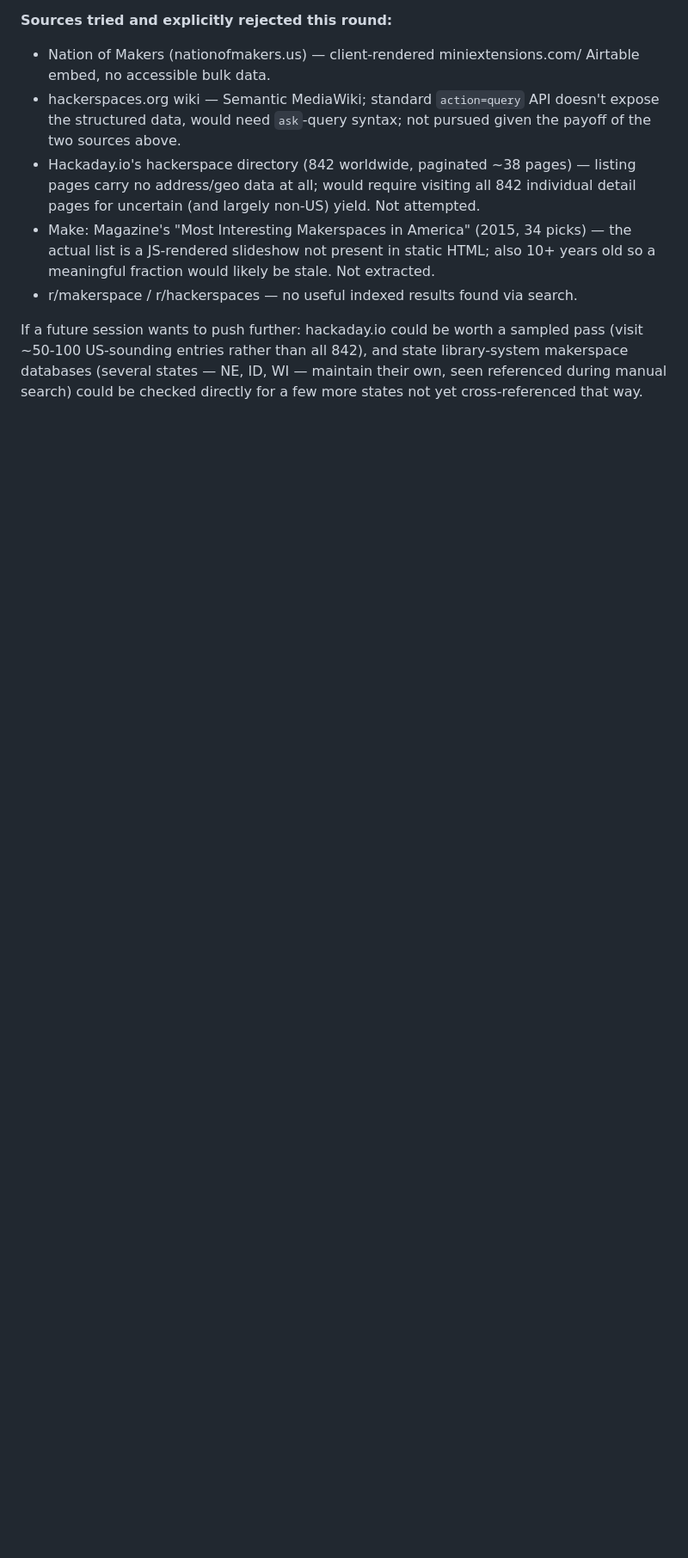
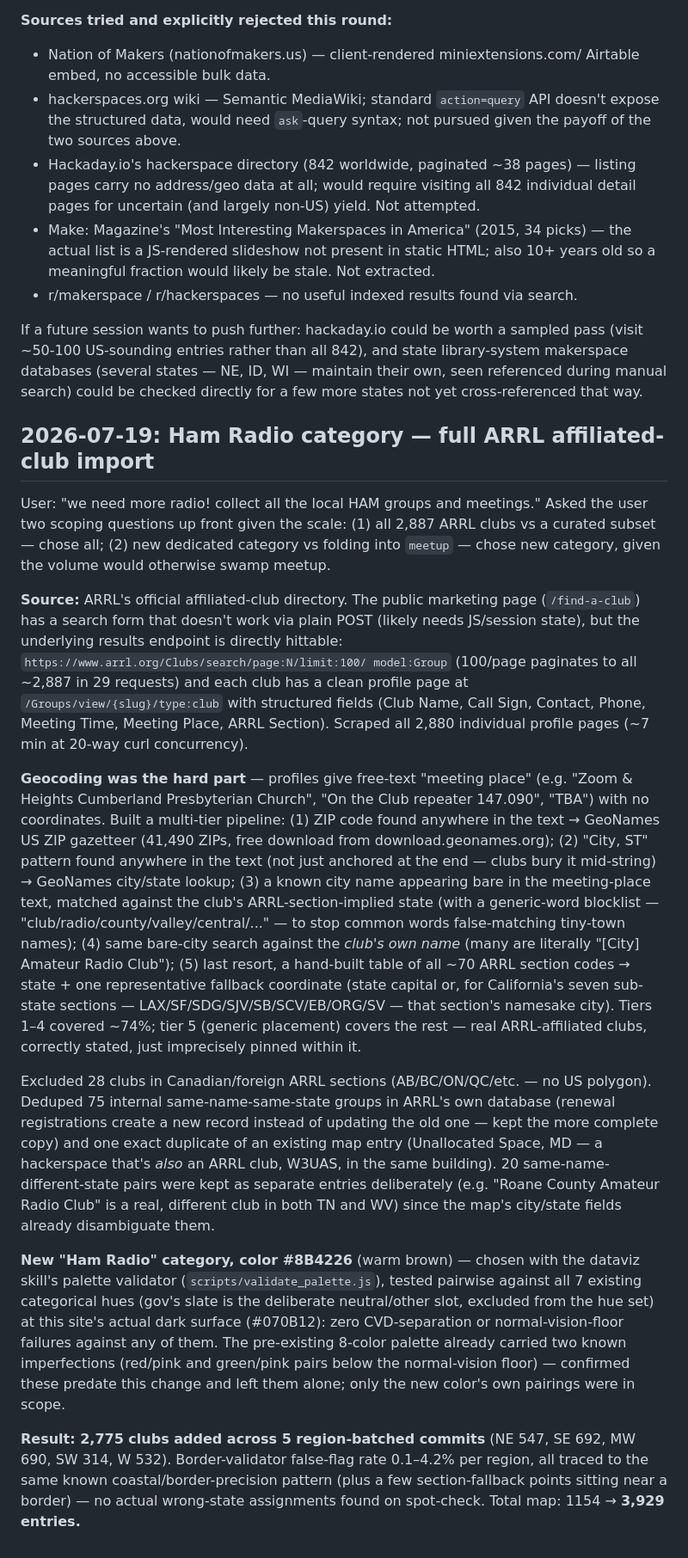
Before and after one commit to malcolm1014/us-cyber-map, a Markdown page: STATES.md, the part around the change. Shown at 86% size. Drawn GitHub-style; blank space fills up the shorter version.

Commit message:
STATES.md: document Ham Radio category + ARRL club import

```diff
--- a/STATES.md
+++ b/STATES.md
@@ -202,3 +202,65 @@ sampled pass (visit ~50-100 US-sounding entries rather than all 842), and
 state library-system makerspace databases (several states — NE, ID, WI —
 maintain their own, seen referenced during manual search) could be
 checked directly for a few more states not yet cross-referenced that way.
+
+## 2026-07-19: Ham Radio category — full ARRL affiliated-club import
+
+User: "we need more radio! collect all the local HAM groups and meetings."
+Asked the user two scoping questions up front given the scale: (1) all 2,887
+ARRL clubs vs a curated subset — chose all; (2) new dedicated category vs
+folding into `meetup` — chose new category, given the volume would otherwise
+swamp meetup.
+
+**Source:** ARRL's official affiliated-club directory. The public marketing
+page (`/find-a-club`) has a search form that doesn't work via plain
+POST (likely needs JS/session state), but the underlying results endpoint
+is directly hittable: `https://www.arrl.org/Clubs/search/page:N/limit:100/
+model:Group` (100/page paginates to all ~2,887 in 29 requests) and each
+club has a clean profile page at `/Groups/view/{slug}/type:club` with
+structured fields (Club Name, Call Sign, Contact, Phone, Meeting Time,
+Meeting Place, ARRL Section). Scraped all 2,880 individual profile pages
+(~7 min at 20-way curl concurrency).
+
+**Geocoding was the hard part** — profiles give free-text "meeting place"
+(e.g. "Zoom & Heights Cumberland Presbyterian Church", "On the Club repeater
+147.090", "TBA") with no coordinates. Built a multi-tier pipeline: (1) ZIP
+code found anywhere in the text → GeoNames US ZIP gazetteer (41,490 ZIPs,
+free download from download.geonames.org); (2) "City, ST" pattern found
+anywhere in the text (not just anchored at the end — clubs bury it mid-string)
+→ GeoNames city/state lookup; (3) a known city name appearing bare in the
+meeting-place text, matched against the club's ARRL-section-implied state
+(with a generic-word blocklist — "club/radio/county/valley/central/..." — to
+stop common words false-matching tiny-town names); (4) same bare-city search
+against the *club's own name* (many are literally "[City] Amateur Radio
+Club"); (5) last resort, a hand-built table of all ~70 ARRL section codes →
+state + one representative fallback coordinate (state capital or, for
+California's seven sub-state sections — LAX/SF/SDG/SJV/SB/SCV/EB/ORG/SV —
+that section's namesake city). Tiers 1–4 covered ~74%; tier 5 (generic
+placement) covers the rest — real ARRL-affiliated clubs, correctly stated,
+just imprecisely pinned within it.
+
+Excluded 28 clubs in Canadian/foreign ARRL sections (AB/BC/ON/QC/etc. — no
+US polygon). Deduped 75 internal same-name-same-state groups in ARRL's own
+database (renewal registrations create a new record instead of updating the
+old one — kept the more complete copy) and one exact duplicate of an
+existing map entry (Unallocated Space, MD — a hackerspace that's *also* an
+ARRL club, W3UAS, in the same building). 20 same-name-different-state pairs
+were kept as separate entries deliberately (e.g. "Roane County Amateur Radio
+Club" is a real, different club in both TN and WV) since the map's
+city/state fields already disambiguate them.
+
+**New "Ham Radio" category, color #8B4226** (warm brown) — chosen with the
+dataviz skill's palette validator (`scripts/validate_palette.js`), tested
+pairwise against all 7 existing categorical hues (gov's slate is the
+deliberate neutral/other slot, excluded from the hue set) at this site's
+actual dark surface (#070B12): zero CVD-separation or normal-vision-floor
+failures against any of them. The pre-existing 8-color palette already
+carried two known imperfections (red/pink and green/pink pairs below the
+normal-vision floor) — confirmed these predate this change and left them
+alone; only the new color's own pairings were in scope.
+
+**Result: 2,775 clubs added across 5 region-batched commits** (NE 547, SE
+692, MW 690, SW 314, W 532). Border-validator false-flag rate 0.1–4.2% per
+region, all traced to the same known coastal/border-precision pattern (plus
+a few section-fallback points sitting near a border) — no actual wrong-state
+assignments found on spot-check. Total map: 1154 → **3,929 entries.**
```
